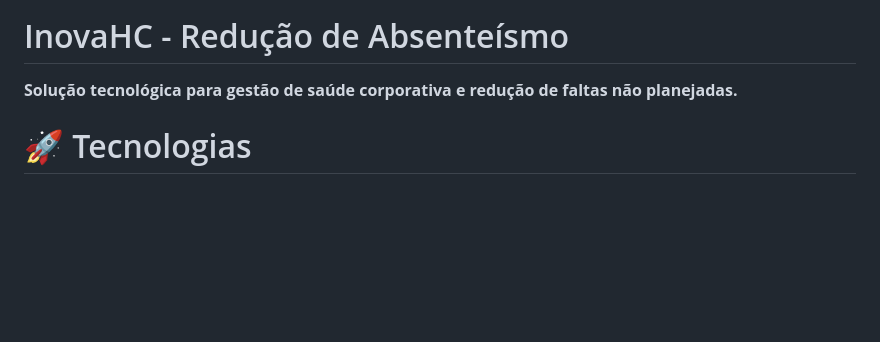
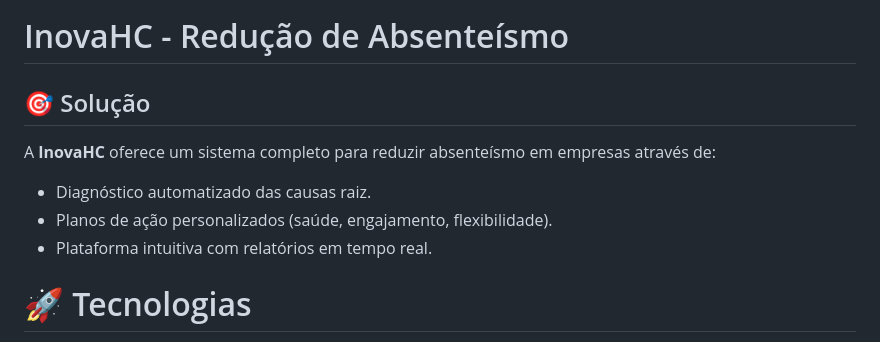
Before and after one commit to NRR-Solution/Projeto_inovaHC, a Markdown page: README.md, the part around the change. Rendered like a GitHub page; blank space fills up the shorter version.

```diff
--- a/README.md
+++ b/README.md
@@ -8,7 +8,11 @@
 #  InovaHC - Redução de Absenteísmo
 
 
-**Solução tecnológica para gestão de saúde corporativa e redução de faltas não planejadas.**
+## 🎯 Solução
+A **InovaHC** oferece um sistema completo para reduzir absenteísmo em empresas através de:
+- Diagnóstico automatizado das causas raiz.
+- Planos de ação personalizados (saúde, engajamento, flexibilidade).
+- Plataforma intuitiva com relatórios em tempo real.
 
 
 # 🚀 Tecnologias
```
